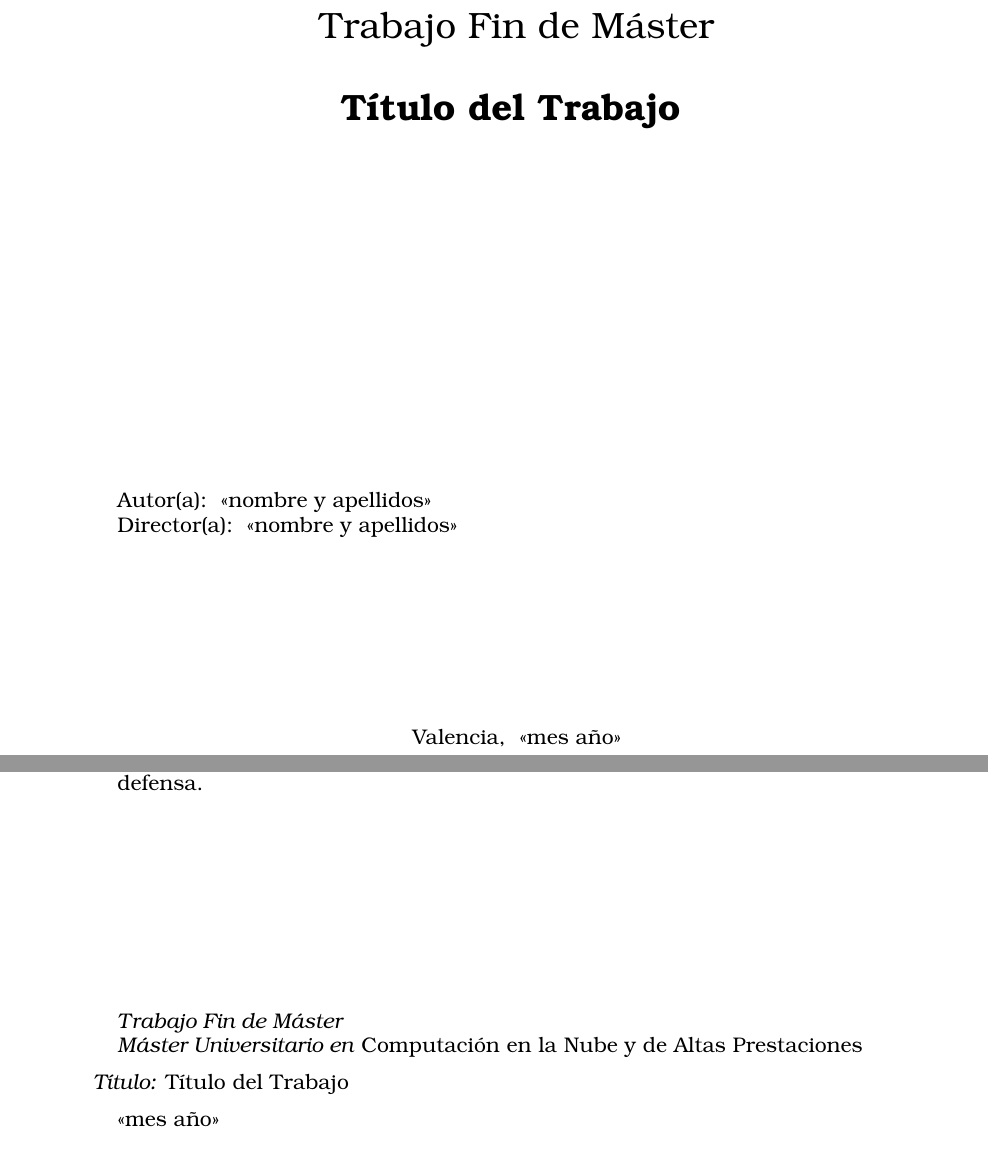
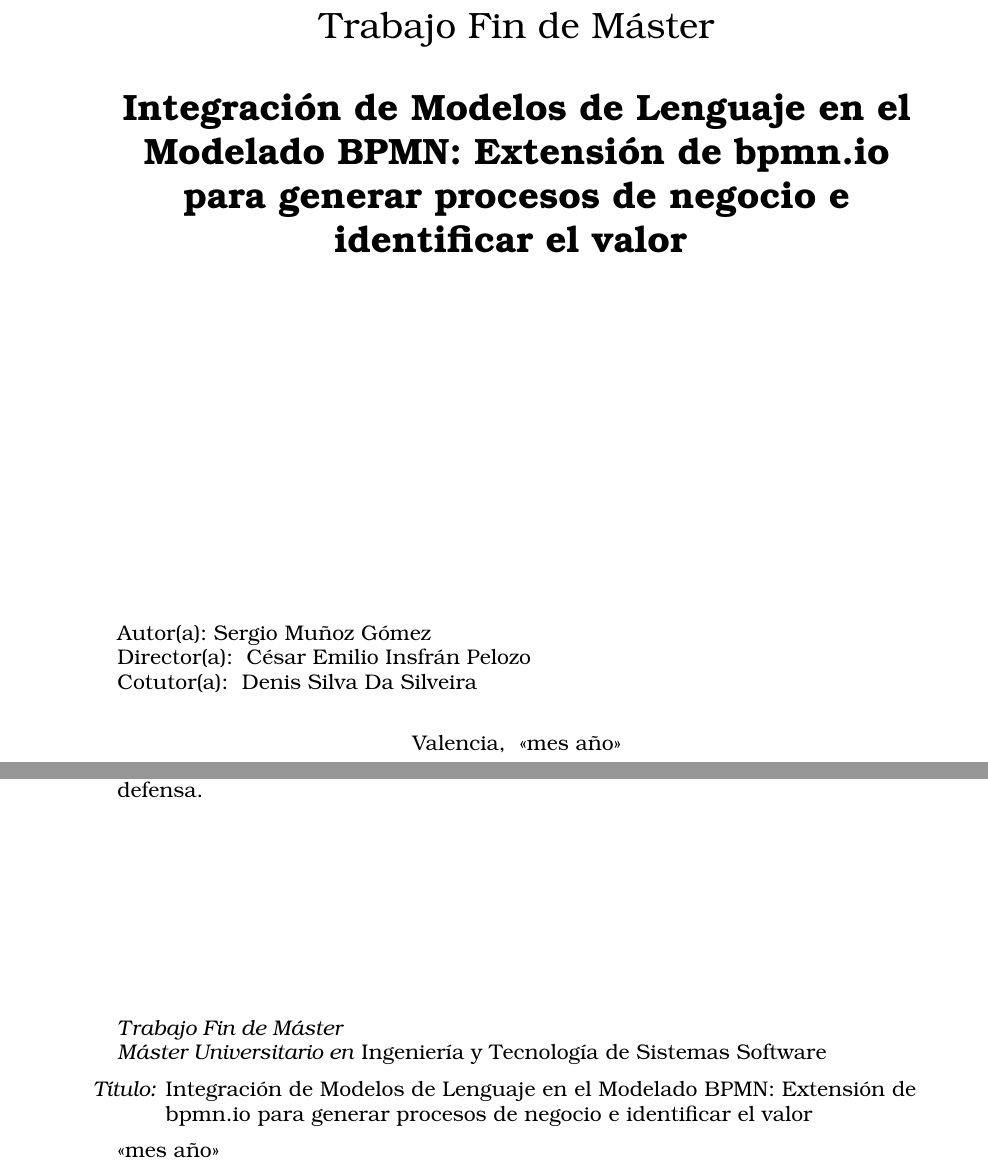
Before and after one commit to sergiiio423/TFM, a LaTeX book (plantillaTFM-DSICv2/plantilla_TFM.tex, which reads plantillaTFM-DSICv2/include/Portada.tex, plantillaTFM-DSICv2/secciones/00_DatosTFM.tex): two parts of pages 1 and 2 of 23, joined at a grey line, cut so that both start at the same text. Compiled offline with pdfLaTeX.

Commit message:
primero cambios en la memoria

```diff
--- a/plantillaTFM-DSICv2/include/Portada.tex
+++ b/plantillaTFM-DSICv2/include/Portada.tex
@@ -43,10 +43,10 @@
 \large{Autor(a): \NombreAutor{} }\\
 \large{Director(a): \NombreDirector{} } \\
 %\\ descomentar si es necesario
-%\large{Cotutor(a): \NombreCoDir{} }\\
+\large{Cotutor(a): \NombreCoDir{} }\\
 %\large{Director(a) experimental: \NombreDirExp{} }\\
 
-\vspace*{3cm} % poner 2 cm si hay más de un director/a
+
 \begin{center}
 Valencia, \Fecha
 \end{center}
--- a/plantillaTFM-DSICv2/secciones/00_DatosTFM.tex
+++ b/plantillaTFM-DSICv2/secciones/00_DatosTFM.tex
@@ -5,24 +5,24 @@
 %%***********************************************
 
 %% Escribe Nombre y Apellidos del autor del trabajo:
-\newcommand{\NombreAutor}{ <<nombre y apellidos>> }
+\newcommand{\NombreAutor}{Sergio Muñoz Gómez }
 
 %% Escribe el nombre del Master (descomenta el correcto):
-\newcommand{\Master}{Computación en la Nube y de Altas Prestaciones}
-%\newcommand{\Master}{Ingeniería y Tecnología de Sistemas Software}
+%\newcommand{\Master}{Computación en la Nube y de Altas Prestaciones}
+\newcommand{\Master}{Ingeniería y Tecnología de Sistemas Software}
 %\newcommand{\Master}{Inteligencia Artificial, Reconocimiento de Formas e Imagen Digital}
 
 %% Escribe el Título del Trabajo:
-\newcommand{\TituloTFM}{ Título del Trabajo }
+\newcommand{\TituloTFM}{ Integración de Modelos de Lenguaje en el Modelado BPMN: Extensión de bpmn.io para generar procesos de negocio e identificar el valor }
 
 %% Escribe Nombre y Apellidos del Director del trabajo:
-\newcommand{\NombreDirector}{ <<nombre y apellidos>> }
+\newcommand{\NombreDirector}{ César Emilio Insfrán Pelozo }
 
 % Escribe el Departamento al que pertenece el Director:
 \newcommand{\Departamento}{Departamento de Sistemas Informáticos y Computación}
 
 %% Escribe Nombre y Apellidos del Co-director del trabajo:
-\newcommand{\NombreCoDir}{ <<nombre y apellidos>> }
+\newcommand{\NombreCoDir}{ Denis Silva Da Silveira }
 
 %% Escribe Nombre y Apellidos del Director Experimental del trabajo:
 \newcommand{\NombreDirExp}{ <<nombre y apellidos>> }
```
Also changed, not shown: plantillaTFM-DSICv2/include/Preambulo.tex (+3 -0 lines), plantillaTFM-DSICv2/plantilla_TFM.tex (+3 -0 lines), plantillaTFM-DSICv2/plantilla_TFM.pdf, 10 other files.
